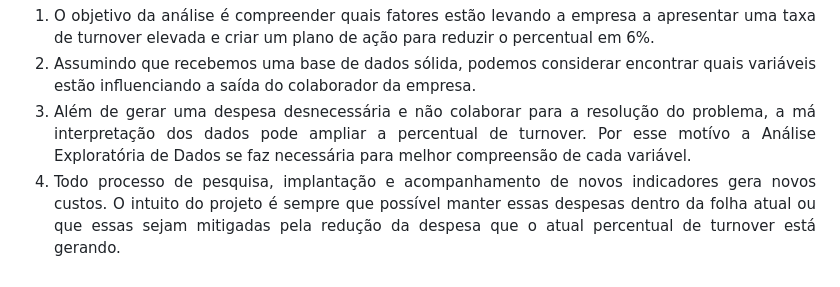
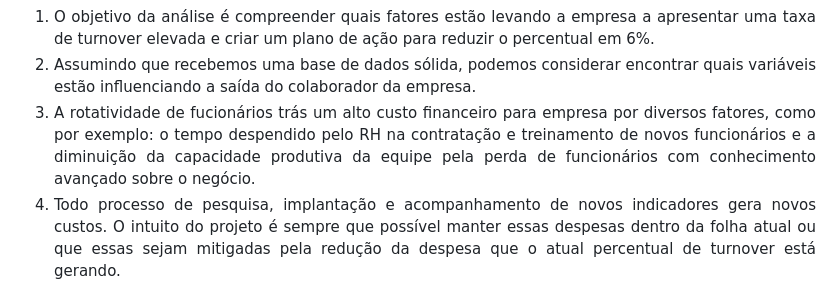
Before and after one commit to 83Rafa/people_analytics, a Markdown page: Estudo_de_Caso_Turnover.md, the part around the change. Rendered like a GitHub page.

```diff
--- a/Estudo_de_Caso_Turnover.md
+++ b/Estudo_de_Caso_Turnover.md
@@ -42,7 +42,7 @@
 <ol>
     <li>O objetivo da análise é compreender quais fatores estão levando a empresa a apresentar uma taxa de turnover elevada e criar um plano de ação para reduzir o percentual em 6%.</li>
     <li>Assumindo que recebemos uma base de dados sólida, podemos considerar encontrar quais variáveis estão influenciando a saída do colaborador da empresa.</li>
-    <li>Além de gerar uma despesa desnecessária e não colaborar para a resolução do problema, a má interpretação dos dados pode ampliar a percentual de turnover. Por esse motívo a Análise Exploratória de Dados se faz necessária para melhor compreensão de cada variável.</li>
+    <li>A rotatividade de fucionários trás um alto custo financeiro para empresa por diversos fatores, como por exemplo: o tempo despendido pelo RH na contratação e treinamento de novos funcionários e a diminuição da capacidade produtiva da equipe pela perda de funcionários com conhecimento avançado sobre o negócio.</li>
     <li>Todo processo de pesquisa, implantação e acompanhamento de novos indicadores gera novos custos. O intuito do projeto é sempre que possível manter essas despesas dentro da folha atual ou que essas sejam mitigadas pela redução da despesa que o atual percentual de turnover está gerando.</li>
     <li>O projeto será considerado bem sucedido se dentro de <strong>6 meses</strong> após sua implantação percentual de turnover for reduzido em <strong>6%.</strong></li>
 </ol>
```
